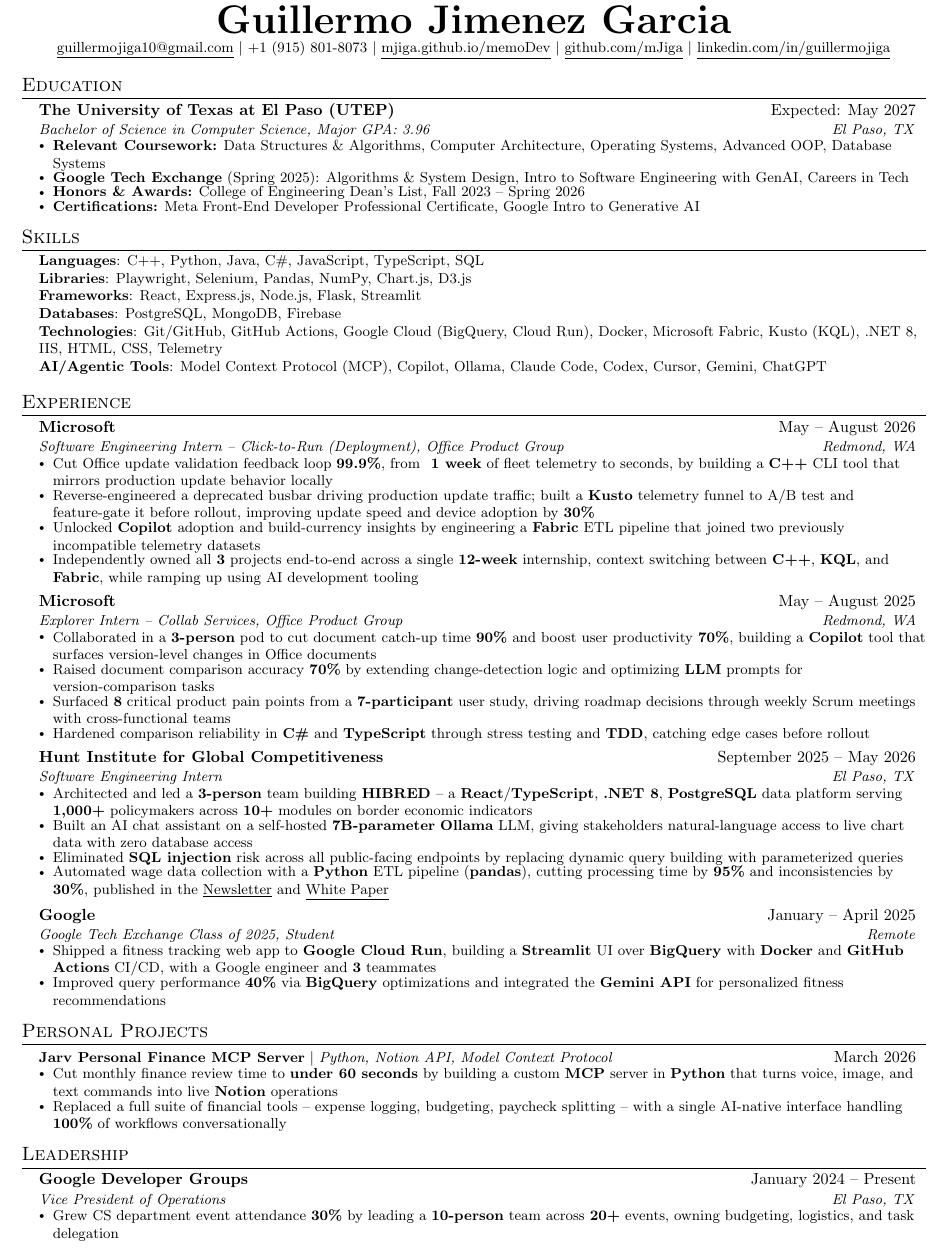
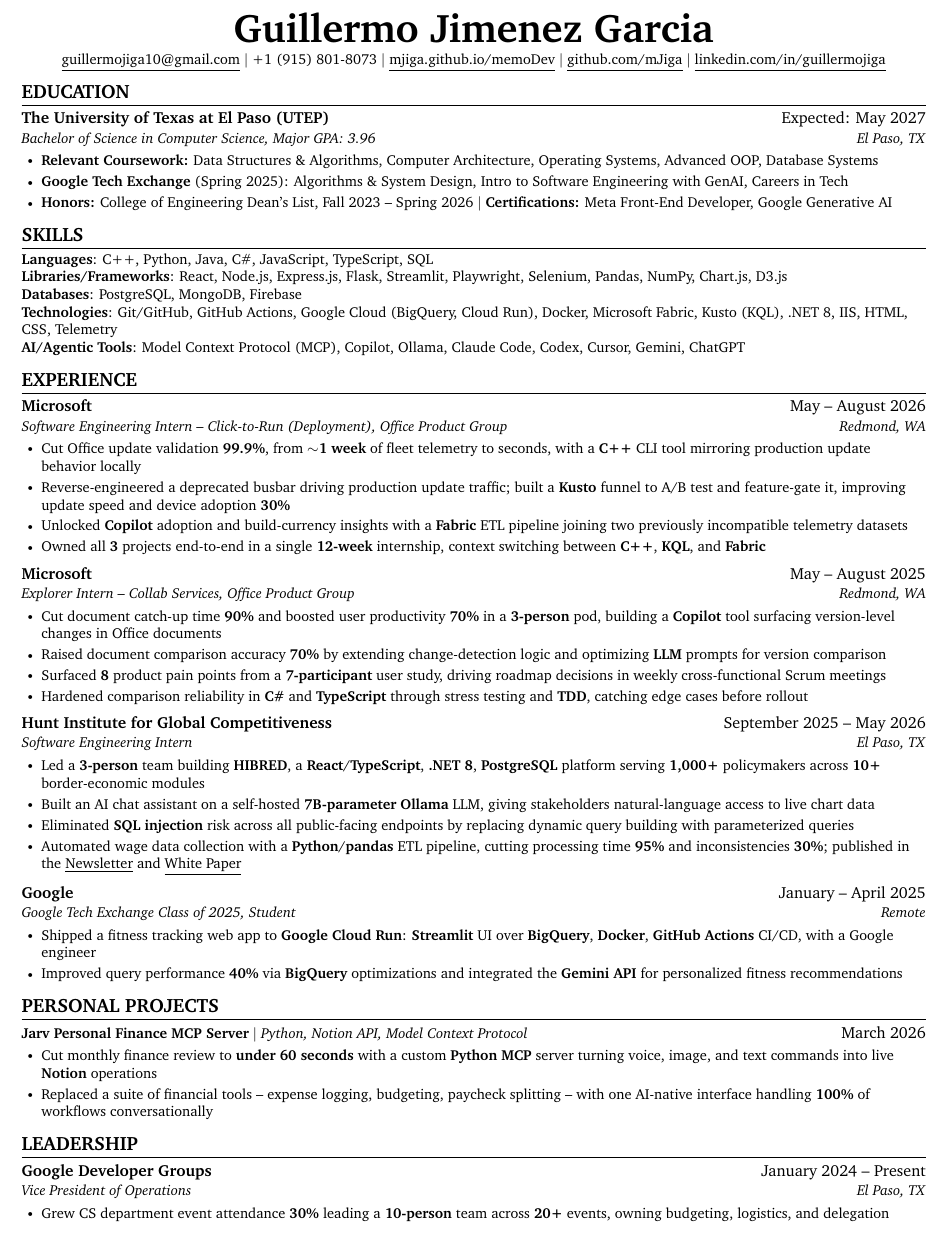
Before and after one commit to mJiga/memoDev, a LaTeX CV (resume/Guillermo_Jimenez_Garcia_Resume.tex): part of the page, cut so that both start at the same text. Compiled offline with pdfLaTeX.

Commit message:
Rebuild resume layout with Charter font and explicit spacing
Computer Modern's width forced most bullets onto a second line, which
left no vertical room and pushed the layout into progressively tighter
negative vspace hacks until entries ran together. Charter fixes the fit,
so spacing is now set with plain positive values (titlespacing, enumitem
itemsep) and reads evenly.

Also replaces small caps in the name and section headers with real
uppercase, since small caps extracted as "E DUCATION" and could defeat
ATS section and name parsing, and tightens verbose bullet wording to
hold the resume to one page.

Co-Authored-By: Claude Opus 5 <noreply@anthropic.com>
Claude-Session: https://claude.ai/code/session_01BJTKpR7YkDzvtHrUW1mGHW

```diff
--- a/resume/Guillermo_Jimenez_Garcia_Resume.tex
+++ b/resume/Guillermo_Jimenez_Garcia_Resume.tex
@@ -5,7 +5,7 @@
 % License : MIT
 %------------------------
 
-\documentclass[letterpaper,10.5pt]{article}
+\documentclass[letterpaper,10pt]{article}
 
 \usepackage{latexsym}
 \usepackage[empty]{fullpage}
@@ -18,13 +18,8 @@
 \usepackage{fancyhdr}
 \usepackage[english]{babel}
 \usepackage{tabularx}
+\usepackage{charter}
 \input{glyphtounicode}
-
-%----------FONT OPTIONS----------
-% Uncomment ONE to change the typeface. Default is Computer Modern.
-% \usepackage[sfdefault]{FiraSans}
-% \usepackage[sfdefault]{roboto}
-% \usepackage{charter}
 
 \pagestyle{fancy}
 \fancyhf{}
@@ -90,7 +86,7 @@
 
 %----------HEADING----------
 \begin{center}
-    \textbf{\Huge \scshape Guillermo Jimenez Garcia} \\ \vspace{1pt}
+    \textbf{\Huge Guillermo Jimenez Garcia} \\ \vspace{3pt}
     \small
     \href{mailto:guillermojiga10@gmail.com}{\underline{guillermojiga10@gmail.com}} $|$
     +1 (915) 801-8073 $|$
@@ -108,21 +104,19 @@
       \resumeItemListStart
         \resumeItem{\textbf{Relevant Coursework:} Data Structures \& Algorithms, Computer Architecture, Operating Systems, Advanced OOP, Database Systems}
         \resumeItem{\textbf{Google Tech Exchange} (Spring 2025): Algorithms \& System Design, Intro to Software Engineering with GenAI, Careers in Tech}
-        \resumeItem{\textbf{Honors \& Awards:} College of Engineering Dean's List, Fall 2023 -- Spring 2026}
-        \resumeItem{\textbf{Certifications:} Meta Front-End Developer Professional Certificate, Google Intro to Generative AI}
+        \resumeItem{\textbf{Honors:} College of Engineering Dean's List, Fall 2023 -- Spring 2026 $|$ \textbf{Certifications:} Meta Front-End Developer, Google Generative AI}
       \resumeItemListEnd
   \resumeSubHeadingListEnd
 
 %-----------SKILLS-----------
 \section{Skills}
- \begin{itemize}[leftmargin=0.15in, label={}]
+ \begin{itemize}[leftmargin=0in, label={}, topsep=0pt, parsep=0pt, partopsep=0pt]
     \small{\item{
      \textbf{Languages}{: C++, Python, Java, C\#, JavaScript, TypeScript, SQL} \\
-     \textbf{Libraries}{: Playwright, Selenium, Pandas, NumPy, Chart.js, D3.js} \\
-     \textbf{Frameworks}{: React, Express.js, Node.js, Flask, Streamlit} \\
+     \textbf{Libraries/Frameworks}{: React, Node.js, Express.js, Flask, Streamlit, Playwright, Selenium, Pandas, NumPy, Chart.js, D3.js} \\
      \textbf{Databases}{: PostgreSQL, MongoDB, Firebase} \\
      \textbf{Technologies}{: Git/GitHub, GitHub Actions, Google Cloud (BigQuery, Cloud Run), Docker, Microsoft Fabric, Kusto (KQL), .NET 8, IIS, HTML, CSS, Telemetry} \\
-     \textbf{AI/Agentic Tools}{: Model Context Protocol (MCP), Copilot, Ollama, Claude Code, Codex, Cursor, Gemini, ChatGPT} \\
+     \textbf{AI/Agentic Tools}{: Model Context Protocol (MCP), Copilot, Ollama, Claude Code, Codex, Cursor, Gemini, ChatGPT}
     }}
  \end{itemize}
 
@@ -134,19 +128,19 @@
       {Microsoft}{May -- August 2026}
       {Software Engineering Intern -- Click-to-Run (Deployment), Office Product Group}{Redmond, WA}
       \resumeItemListStart
-        \resumeItem{Cut Office update validation feedback loop \textbf{99.9\%}, from \textbf{~1 week} of fleet telemetry to seconds, by building a \textbf{C++} CLI tool that mirrors production update behavior locally}
-        \resumeItem{Reverse-engineered a deprecated busbar driving production update traffic; built a \textbf{Kusto} telemetry funnel to A/B test and feature-gate it before rollout, improving update speed and device adoption by \textbf{30\%}}
-        \resumeItem{Unlocked \textbf{Copilot} adoption and build-currency insights by engineering a \textbf{Fabric} ETL pipeline that joined two previously incompatible telemetry datasets}
-        \resumeItem{Independently owned all \textbf{3} projects end-to-end across a single \textbf{12-week} internship, context switching between \textbf{C++}, \textbf{KQL}, and \textbf{Fabric}, while ramping up using AI development tooling}
+        \resumeItem{Cut Office update validation \textbf{99.9\%}, from ${\sim}$\textbf{1 week} of fleet telemetry to seconds, with a \textbf{C++} CLI tool mirroring production update behavior locally}
+        \resumeItem{Reverse-engineered a deprecated busbar driving production update traffic; built a \textbf{Kusto} funnel to A/B test and feature-gate it, improving update speed and device adoption \textbf{30\%}}
+        \resumeItem{Unlocked \textbf{Copilot} adoption and build-currency insights with a \textbf{Fabric} ETL pipeline joining two previously incompatible telemetry datasets}
+        \resumeItem{Owned all \textbf{3} projects end-to-end in a single \textbf{12-week} internship, context switching between \textbf{C++}, \textbf{KQL}, and \textbf{Fabric}}
       \resumeItemListEnd
 
     \resumeSubheading
       {Microsoft}{May -- August 2025}
       {Explorer Intern -- Collab Services, Office Product Group}{Redmond, WA}
       \resumeItemListStart
-        \resumeItem{Collaborated in a \textbf{3-person} pod to cut document catch-up time \textbf{90\%} and boost user productivity \textbf{70\%}, building a \textbf{Copilot} tool that surfaces version-level changes in Office documents}
-        \resumeItem{Raised document comparison accuracy \textbf{70\%} by extending change-detection logic and optimizing \textbf{LLM} prompts for version-comparison tasks}
-        \resumeItem{Surfaced \textbf{8} critical product pain points from a \textbf{7-participant} user study, driving roadmap decisions through weekly Scrum meetings with cross-functional teams}
+        \resumeItem{Cut document catch-up time \textbf{90\%} and boosted user productivity \textbf{70\%} in a \textbf{3-person} pod, building a \textbf{Copilot} tool surfacing version-level changes in Office documents}
+        \resumeItem{Raised document comparison accuracy \textbf{70\%} by extending change-detection logic and optimizing \textbf{LLM} prompts for version comparison}
+        \resumeItem{Surfaced \textbf{8} product pain points from a \textbf{7-participant} user study, driving roadmap decisions in weekly cross-functional Scrum meetings}
         \resumeItem{Hardened comparison reliability in \textbf{C\#} and \textbf{TypeScript} through stress testing and \textbf{TDD}, catching edge cases before rollout}
       \resumeItemListEnd
 
@@ -154,17 +148,17 @@
       {Hunt Institute for Global Competitiveness}{September 2025 -- May 2026}
       {Software Engineering Intern}{El Paso, TX}
       \resumeItemListStart
-        \resumeItem{Architected and led a \textbf{3-person} team building \textbf{HIBRED} -- a \textbf{React}/\textbf{TypeScript}, \textbf{.NET 8}, \textbf{PostgreSQL} data platform serving \textbf{1,000+} policymakers across \textbf{10+} modules on border economic indicators}
-        \resumeItem{Built an AI chat assistant on a self-hosted \textbf{7B-parameter} \textbf{Ollama} LLM, giving stakeholders natural-language access to live chart data with zero database access}
+        \resumeItem{Led a \textbf{3-person} team building \textbf{HIBRED}, a \textbf{React}/\textbf{TypeScript}, \textbf{.NET 8}, \textbf{PostgreSQL} platform serving \textbf{1,000+} policymakers across \textbf{10+} border-economic modules}
+        \resumeItem{Built an AI chat assistant on a self-hosted \textbf{7B-parameter} \textbf{Ollama} LLM, giving stakeholders natural-language access to live chart data}
         \resumeItem{Eliminated \textbf{SQL injection} risk across all public-facing endpoints by replacing dynamic query building with parameterized queries}
-        \resumeItem{Automated wage data collection with a \textbf{Python} ETL pipeline (\textbf{pandas}), cutting processing time by \textbf{95\%} and inconsistencies by \textbf{30\%}, published in the \href{https://www.utep.edu/hunt-institute/newsletter/}{\underline{Newsletter}} and \href{https://www.utep.edu/hunt-institute/researchpapers/white-papers-doc/Files/EmploymentShiftsinCDJ-HI-2025.pdf}{\underline{White Paper}}}
+        \resumeItem{Automated wage data collection with a \textbf{Python}/\textbf{pandas} ETL pipeline, cutting processing time \textbf{95\%} and inconsistencies \textbf{30\%}; published in the \href{https://www.utep.edu/hunt-institute/newsletter/}{\underline{Newsletter}} and \href{https://www.utep.edu/hunt-institute/researchpapers/white-papers-doc/Files/EmploymentShiftsinCDJ-HI-2025.pdf}{\underline{White Paper}}}
       \resumeItemListEnd
 
     \resumeSubheading
       {Google}{January -- April 2025}
       {Google Tech Exchange Class of 2025, Student}{Remote}
       \resumeItemListStart
-        \resumeItem{Shipped a fitness tracking web app to \textbf{Google Cloud Run}, building a \textbf{Streamlit} UI over \textbf{BigQuery} with \textbf{Docker} and \textbf{GitHub Actions} CI/CD, with a Google engineer and \textbf{3} teammates}
+        \resumeItem{Shipped a fitness tracking web app to \textbf{Google Cloud Run}: \textbf{Streamlit} UI over \textbf{BigQuery}, \textbf{Docker}, \textbf{GitHub Actions} CI/CD, with a Google engineer}
         \resumeItem{Improved query performance \textbf{40\%} via \textbf{BigQuery} optimizations and integrated the \textbf{Gemini API} for personalized fitness recommendations}
       \resumeItemListEnd
 
@@ -177,8 +171,8 @@
       \resumeProjectHeading
         {\textbf{Jarv Personal Finance MCP Server} $|$ \emph{Python, Notion API, Model Context Protocol}}{March 2026}
         \resumeItemListStart
-          \resumeItem{Cut monthly finance review time to \textbf{under 60 seconds} by building a custom \textbf{MCP} server in \textbf{Python} that turns voice, image, and text commands into live \textbf{Notion} operations}
-          \resumeItem{Replaced a full suite of financial tools -- expense logging, budgeting, paycheck splitting -- with a single AI-native interface handling \textbf{100\%} of workflows conversationally}
+          \resumeItem{Cut monthly finance review to \textbf{under 60 seconds} with a custom \textbf{Python} \textbf{MCP} server turning voice, image, and text commands into live \textbf{Notion} operations}
+          \resumeItem{Replaced a suite of financial tools -- expense logging, budgeting, paycheck splitting -- with one AI-native interface handling \textbf{100\%} of workflows conversationally}
         \resumeItemListEnd
 
     \resumeSubHeadingListEnd
@@ -191,7 +185,7 @@
       {Google Developer Groups}{January 2024 -- Present}
       {Vice President of Operations}{El Paso, TX}
       \resumeItemListStart
-        \resumeItem{Grew CS department event attendance \textbf{30\%} by leading a \textbf{10-person} team across \textbf{20+} events, owning budgeting, logistics, and task delegation}
+        \resumeItem{Grew CS department event attendance \textbf{30\%} leading a \textbf{10-person} team across \textbf{20+} events, owning budgeting, logistics, and delegation}
       \resumeItemListEnd
 
   \resumeSubHeadingListEnd
```
Also changed, not shown: resume/Guillermo_Jimenez_Garcia_Resume.pdf, resume/Guillermo_Jimenez_Garcia_Resume.tex (39 more changed lines).
